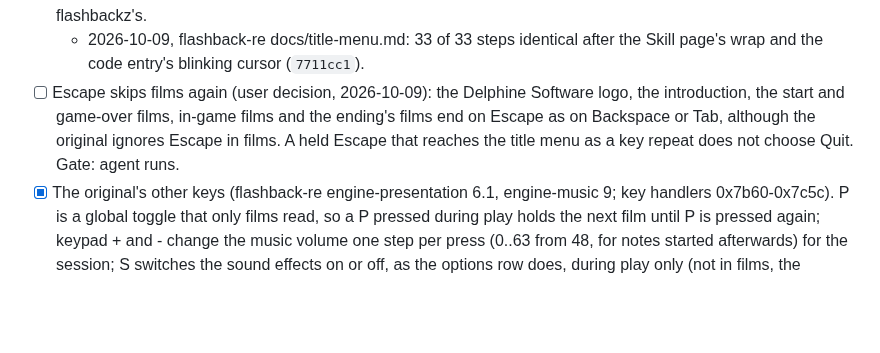
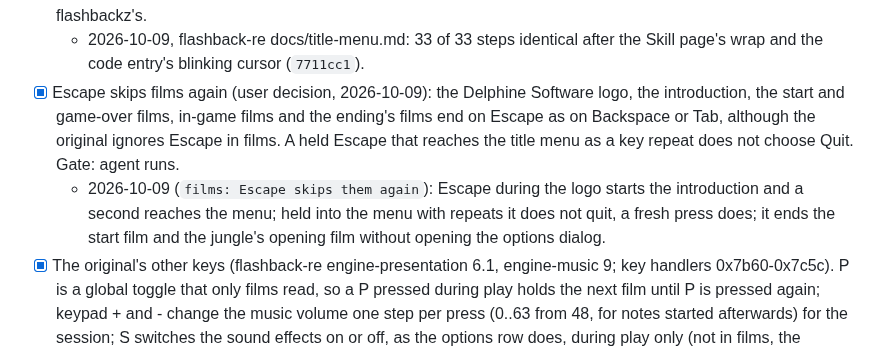
Before and after one commit to jdmichaud/flashbackz, a Markdown page: PLAN.md, the part around the change. GitHub-like rendering; blank space fills up the shorter version.

Commit message:
plan: Escape skips films again, done
Co-Authored-By: Claude Opus 5.5 <noreply@anthropic.com>

```diff
--- a/PLAN.md
+++ b/PLAN.md
@@ -210,10 +210,14 @@ Browser/WebAssembly support is excluded by the user; native Linux is the current
   of each page (flashback-re capture) match flashbackz's.
   - 2026-10-09, flashback-re docs/title-menu.md: 33 of 33 steps identical after the Skill page's
     wrap and the code entry's blinking cursor (`7711cc1`).
-- [ ] Escape skips films again (user decision, 2026-10-09): the Delphine Software logo, the
+- [x] Escape skips films again (user decision, 2026-10-09): the Delphine Software logo, the
   introduction, the start and game-over films, in-game films and the ending's films end on
   Escape as on Backspace or Tab, although the original ignores Escape in films. A held Escape
   that reaches the title menu as a key repeat does not choose Quit. Gate: agent runs.
+  - 2026-10-09 (`films: Escape skips them again`): Escape during the logo starts the
+    introduction and a second reaches the menu; held into the menu with repeats it does not
+    quit, a fresh press does; it ends the start film and the jungle's opening film without
+    opening the options dialog.
 - [x] The original's other keys (flashback-re engine-presentation 6.1, engine-music 9; key
   handlers 0x7b60-0x7c5c). P is a global toggle that only films read, so a P pressed during play
   holds the next film until P is pressed again; keypad + and - change the music volume one step
```
